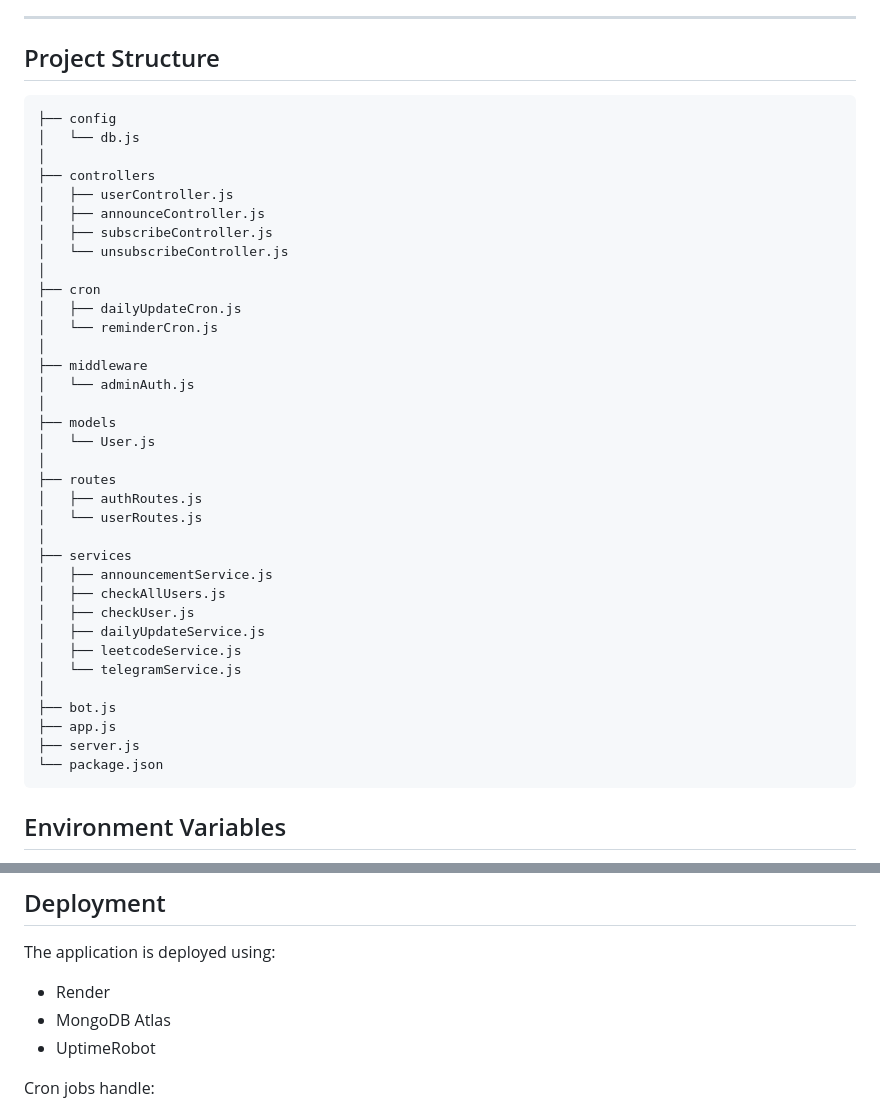
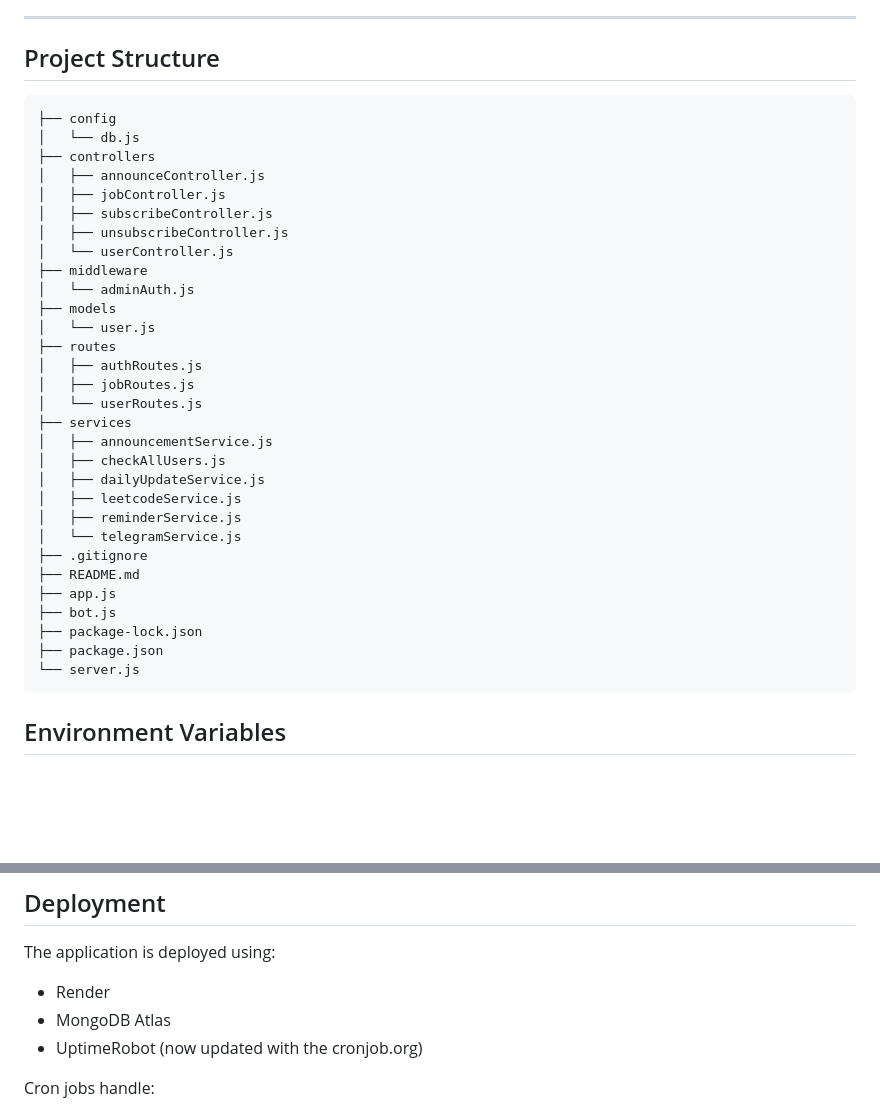
Before and after one commit to raidx545/Leetcode-Guard, a Markdown page: README.md, 2 parts joined by grey strips. GitHub-like rendering; blank space fills up the shorter version.

````diff
--- a/README.md
+++ b/README.md
@@ -231,42 +231,37 @@ No action is taken.
 
 ## Project Structure
 
-```text
+```
 ├── config
 │   └── db.js
-│
 ├── controllers
-│   ├── userController.js
 │   ├── announceController.js
+│   ├── jobController.js
 │   ├── subscribeController.js
-│   └── unsubscribeController.js
-│
-├── cron
-│   ├── dailyUpdateCron.js
-│   └── reminderCron.js
-│
+│   ├── unsubscribeController.js
+│   └── userController.js
 ├── middleware
 │   └── adminAuth.js
-│
 ├── models
-│   └── User.js
-│
+│   └── user.js
 ├── routes
 │   ├── authRoutes.js
+│   ├── jobRoutes.js
 │   └── userRoutes.js
-│
 ├── services
 │   ├── announcementService.js
 │   ├── checkAllUsers.js
-│   ├── checkUser.js
 │   ├── dailyUpdateService.js
 │   ├── leetcodeService.js
+│   ├── reminderService.js
 │   └── telegramService.js
-│
+├── .gitignore
+├── README.md
+├── app.js
 ├── bot.js
-├── app.js
-├── server.js
-└── package.json
+├── package-lock.json
+├── package.json
+└── server.js
 ```
 
 ## Environment Variables
@@ -374,7 +369,7 @@ The application is deployed using:
 
 - Render
 - MongoDB Atlas
-- UptimeRobot
+- UptimeRobot (now updated with the cronjob.org)
 
 Cron jobs handle:
 
````
